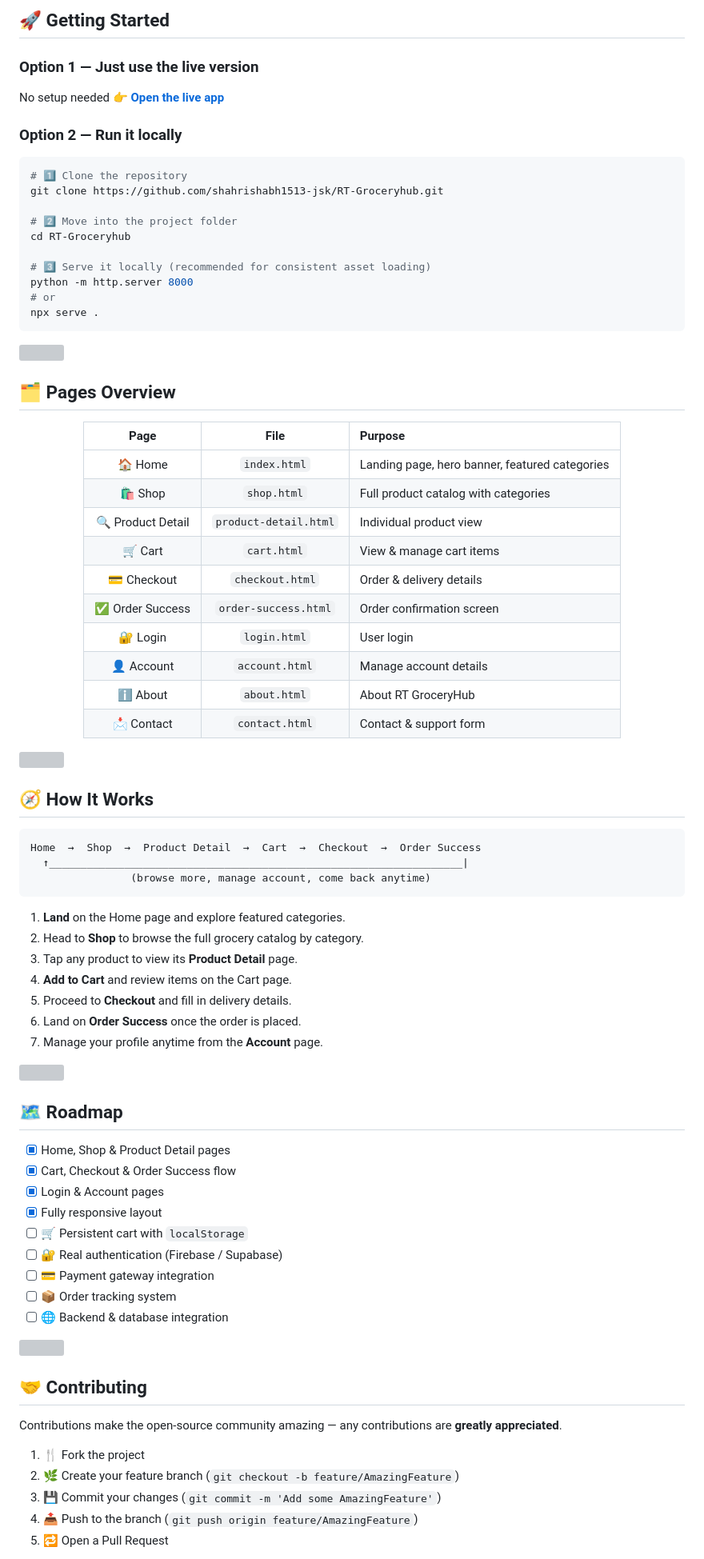
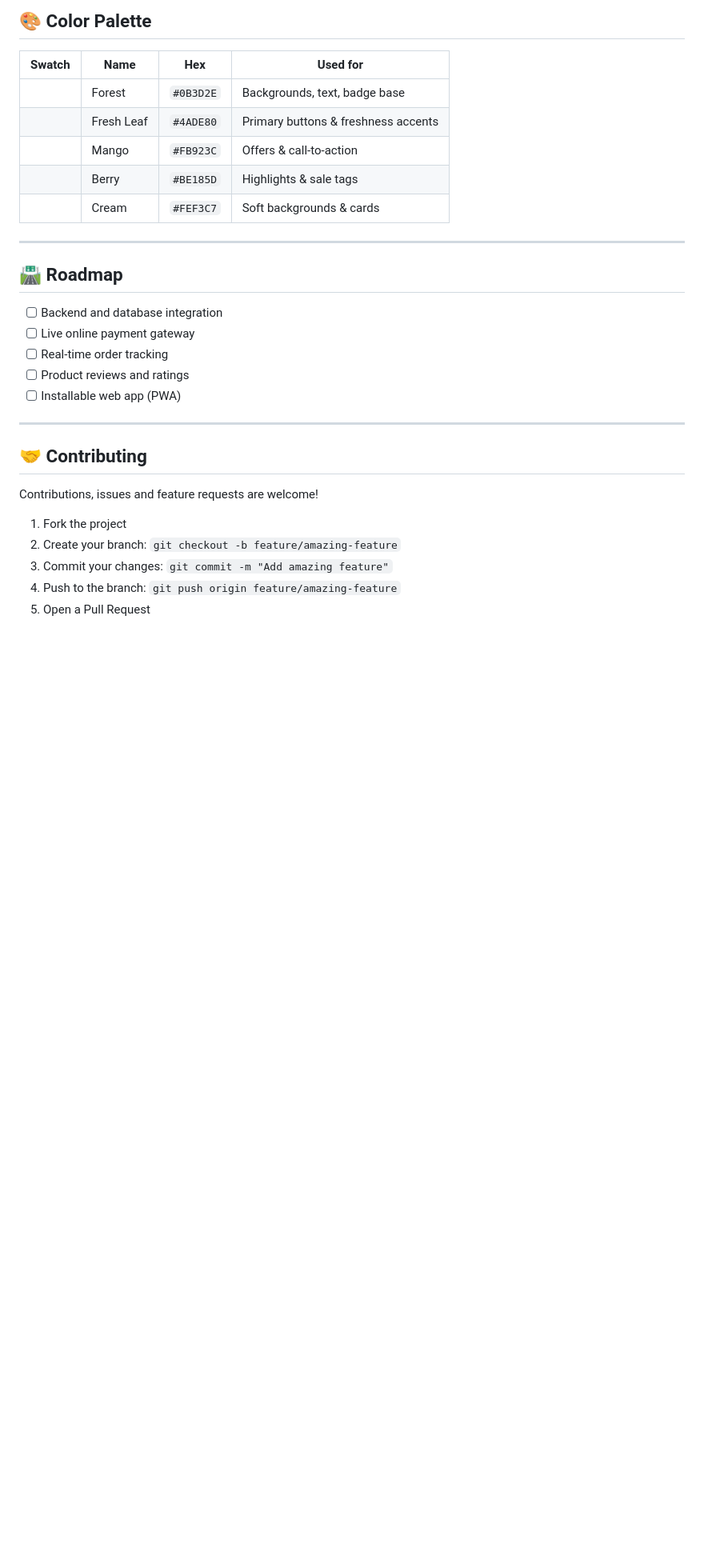
Before and after one commit to shahrishabh1513-jsk/RT-Groceryhub, a Markdown page: README.md, the part around one of its changes. Shown at 80% size. Drawn GitHub-style; badges without logos; blank space fills up the shorter version; grey boxes are pictures that could not be loaded.

````diff
--- a/README.md
+++ b/README.md
@@ -231,87 +192,33 @@ RT_GROCERYHUB/
 
-## 🚀 Getting Started
+## 🎨 Color Palette
 
-### Option 1 — Just use the live version
+| Swatch | Name | Hex | Used for |
+|:---:|---|---|---|
+| ![](https://img.shields.io/badge/-%20%20%20%20%20%20-0B3D2E?style=flat-square) | Forest | `#0B3D2E` | Backgrounds, text, badge base |
+| ![](https://img.shields.io/badge/-%20%20%20%20%20%20-4ADE80?style=flat-square) | Fresh Leaf | `#4ADE80` | Primary buttons & freshness accents |
+| ![](https://img.shields.io/badge/-%20%20%20%20%20%20-FB923C?style=flat-square) | Mango | `#FB923C` | Offers & call-to-action |
+| ![](https://img.shields.io/badge/-%20%20%20%20%20%20-BE185D?style=flat-square) | Berry | `#BE185D` | Highlights & sale tags |
+| ![](https://img.shields.io/badge/-%20%20%20%20%20%20-FEF3C7?style=flat-square) | Cream | `#FEF3C7` | Soft backgrounds & cards |
 
-No setup needed 👉 **[Open the live app](https://shahrishabh1513-jsk.github.io/RT-Groceryhub/)**
+---
 
-### Option 2 — Run it locally
+## 🛣️ Roadmap
 
-```bash
-# 1️⃣ Clone the repository
-git clone https://github.com/shahrishabh1513-jsk/RT-Groceryhub.git
+- [ ] Backend and database integration
+- [ ] Live online payment gateway
+- [ ] Real-time order tracking
+- [ ] Product reviews and ratings
+- [ ] Installable web app (PWA)
 
-# 2️⃣ Move into the project folder
-cd RT-Groceryhub
-
-# 3️⃣ Serve it locally (recommended for consistent asset loading)
-python -m http.server 8000
-# or
-npx serve .
-```
-
-<img src="https://capsule-render.vercel.app/api?type=rect&color=0:2ECC71,100:FF8C00&height=3&section=header"/>
-
-## 🗂️ Pages Overview
-
-<div align="center">
-
-| Page | File | Purpose |
-|:---:|:---:|:---|
-| 🏠 Home | `index.html` | Landing page, hero banner, featured categories |
-| 🛍️ Shop | `shop.html` | Full product catalog with categories |
-| 🔍 Product Detail | `product-detail.html` | Individual product view |
-| 🛒 Cart | `cart.html` | View & manage cart items |
-| 💳 Checkout | `checkout.html` | Order & delivery details |
-| ✅ Order Success | `order-success.html` | Order confirmation screen |
-| 🔐 Login | `login.html` | User login |
-| 👤 Account | `account.html` | Manage account details |
-| ℹ️ About | `about.html` | About RT GroceryHub |
-| 📩 Contact | `contact.html` | Contact & support form |
-
-</div>
-
-<img src="https://capsule-render.vercel.app/api?type=rect&color=0:FF8C00,100:2ECC71&height=3&section=header"/>
-
-## 🧭 How It Works
-
-```
-Home  →  Shop  →  Product Detail  →  Cart  →  Checkout  →  Order Success
-  ↑__________________________________________________________________|
-                (browse more, manage account, come back anytime)
-```
-
-1. **Land** on the Home page and explore featured categories.
-2. Head to **Shop** to browse the full grocery catalog by category.
-3. Tap any product to view its **Product Detail** page.
-4. **Add to Cart** and review items on the Cart page.
-5. Proceed to **Checkout** and fill in delivery details.
-6. Land on **Order Success** once the order is placed.
-7. Manage your profile anytime from the **Account** page.
-
-<img src="https://capsule-render.vercel.app/api?type=rect&color=0:2ECC71,100:FF8C00&height=3&section=header"/>
-
-## 🗺️ Roadmap
-
-- [x] Home, Shop & Product Detail pages
-- [x] Cart, Checkout & Order Success flow
-- [x] Login & Account pages
-- [x] Fully responsive layout
-- [ ] 🛒 Persistent cart with `localStorage`
-- [ ] 🔐 Real authentication (Firebase / Supabase)
-- [ ] 💳 Payment gateway integration
-- [ ] 📦 Order tracking system
-- [ ] 🌐 Backend & database integration
-
-<img src="https://capsule-render.vercel.app/api?type=rect&color=0:FF8C00,100:2ECC71&height=3&section=header"/>
+---
 
 ## 🤝 Contributing
 
-Contributions make the open-source community amazing — any contributions are **greatly appreciated**.
+Contributions, issues and feature requests are welcome!
 
-1. 🍴 Fork the project
-2. 🌿 Create your feature branch (`git checkout -b feature/AmazingFeature`)
-3. 💾 Commit your changes (`git commit -m 'Add some AmazingFeature'`)
-4. 📤 Push to the branch (`git push origin feature/AmazingFeature`)
-5. 🔁 Open a Pull Request
+1. Fork the project
+2. Create your branch: `git checkout -b feature/amazing-feature`
+3. Commit your changes: `git commit -m "Add amazing feature"`
+4. Push to the branch: `git push origin feature/amazing-feature`
+5. Open a Pull Request
 
````
Also changed, not shown: other parts of README.md (+191 -237 lines).
